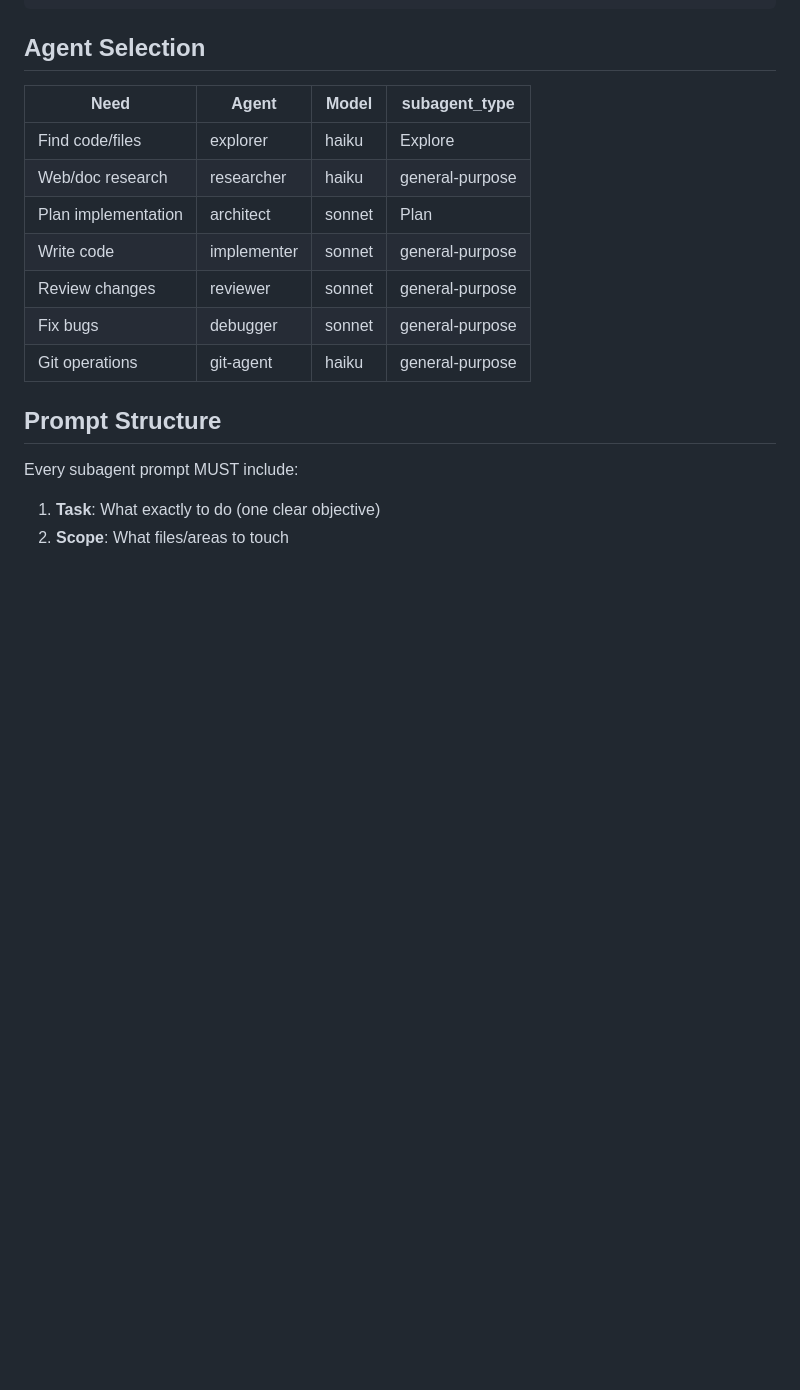
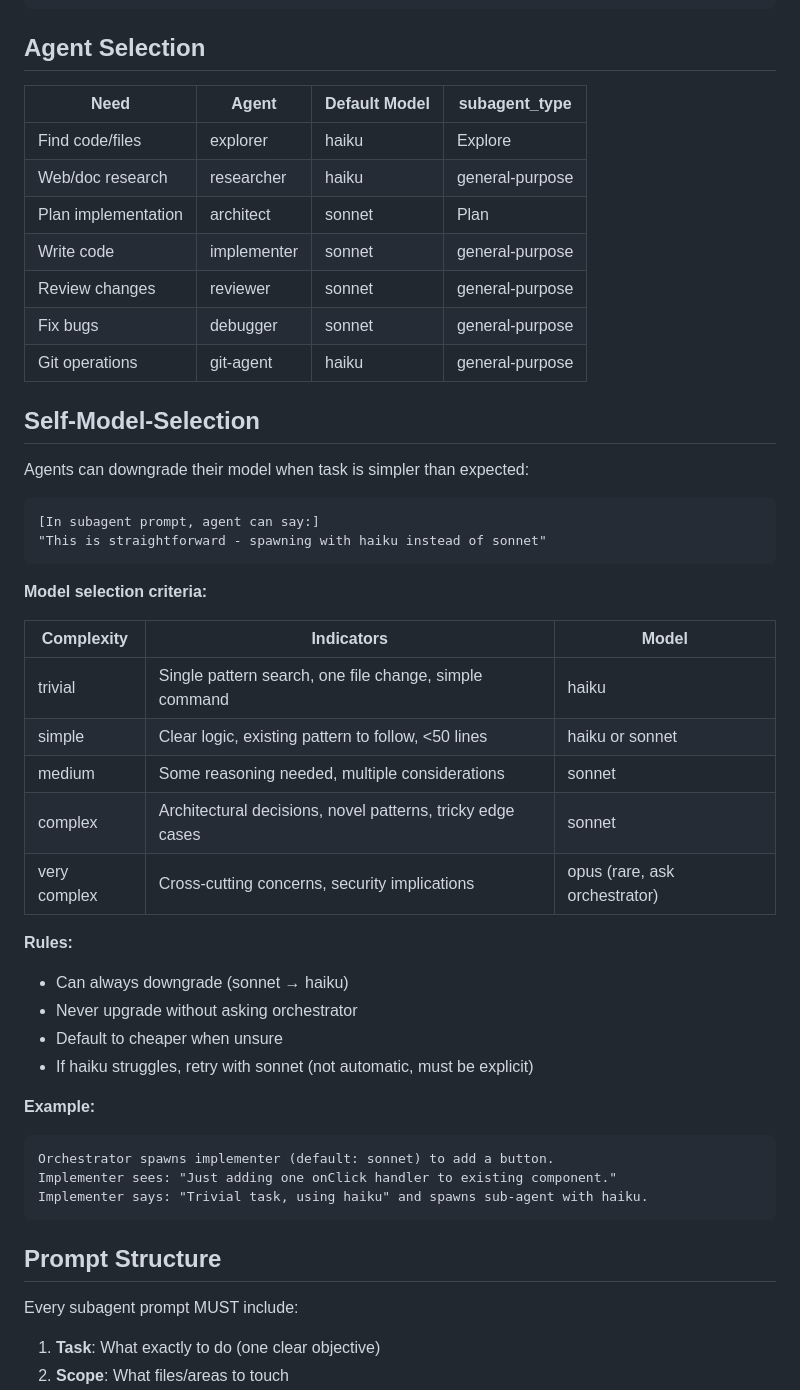
Before and after one commit to c-daly/agent-swarm, a Markdown page: skills/spawn/SKILL.md, the part around one of its changes. GitHub-like rendering; blank space fills up the shorter version.

````diff
--- a/skills/spawn/SKILL.md
+++ b/skills/spawn/SKILL.md
@@ -27,8 +27,8 @@ Use the Task tool with these parameters:
 
 ## Agent Selection
 
-| Need | Agent | Model | subagent_type |
-|------|-------|-------|---------------|
+| Need | Agent | Default Model | subagent_type |
+|------|-------|---------------|---------------|
 | Find code/files | explorer | haiku | Explore |
 | Web/doc research | researcher | haiku | general-purpose |
 | Plan implementation | architect | sonnet | Plan |
@@ -36,6 +36,38 @@ Use the Task tool with these parameters:
 | Review changes | reviewer | sonnet | general-purpose |
 | Fix bugs | debugger | sonnet | general-purpose |
 | Git operations | git-agent | haiku | general-purpose |
+
+## Self-Model-Selection
+
+Agents can downgrade their model when task is simpler than expected:
+
+```
+[In subagent prompt, agent can say:]
+"This is straightforward - spawning with haiku instead of sonnet"
+```
+
+**Model selection criteria:**
+
+| Complexity | Indicators | Model |
+|------------|------------|-------|
+| trivial | Single pattern search, one file change, simple command | haiku |
+| simple | Clear logic, existing pattern to follow, <50 lines | haiku or sonnet |
+| medium | Some reasoning needed, multiple considerations | sonnet |
+| complex | Architectural decisions, novel patterns, tricky edge cases | sonnet |
+| very complex | Cross-cutting concerns, security implications | opus (rare, ask orchestrator) |
+
+**Rules:**
+- Can always downgrade (sonnet → haiku)
+- Never upgrade without asking orchestrator
+- Default to cheaper when unsure
+- If haiku struggles, retry with sonnet (not automatic, must be explicit)
+
+**Example:**
+```
+Orchestrator spawns implementer (default: sonnet) to add a button.
+Implementer sees: "Just adding one onClick handler to existing component."
+Implementer says: "Trivial task, using haiku" and spawns sub-agent with haiku.
+```
 
 ## Prompt Structure
 
````
Also changed, not shown: other parts of skills/spawn/SKILL.md (+27 -0 lines).
